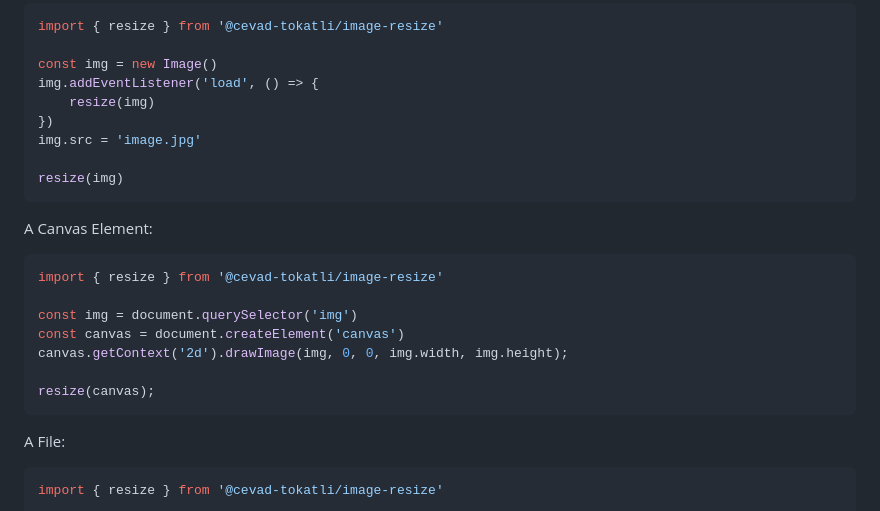
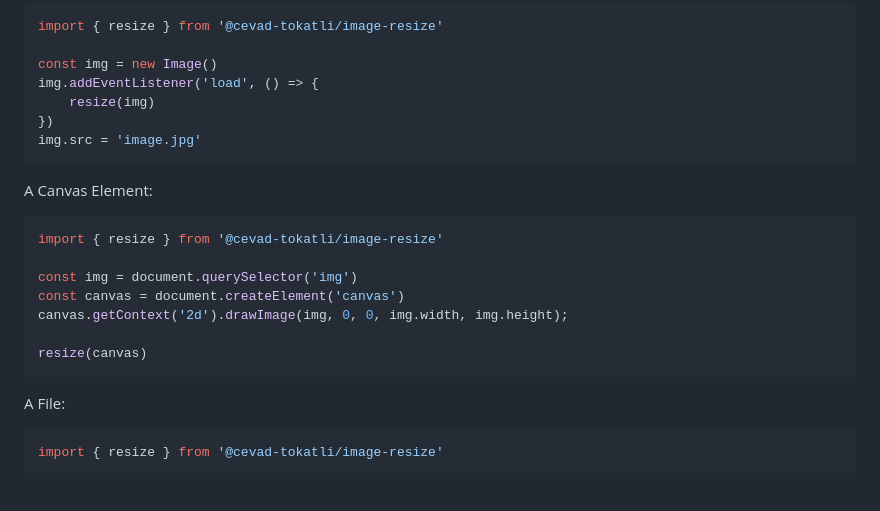
Before and after one commit to cevadtokatli/image-resize, a Markdown page: README.md, the part around the change. Rendered like a GitHub page; blank space fills up the shorter version.

Commit message:
Fix readme code examples

````diff
--- a/README.md
+++ b/README.md
@@ -57,8 +57,6 @@ img.addEventListener('load', () => {
     resize(img)
 })
 img.src = 'image.jpg'
-
-resize(img)
 ```
 
 A Canvas Element:
@@ -69,7 +67,7 @@ const img = document.querySelector('img')
 const canvas = document.createElement('canvas')
 canvas.getContext('2d').drawImage(img, 0, 0, img.width, img.height);
 
-resize(canvas);
+resize(canvas)
 ```
 
 A File:
````
